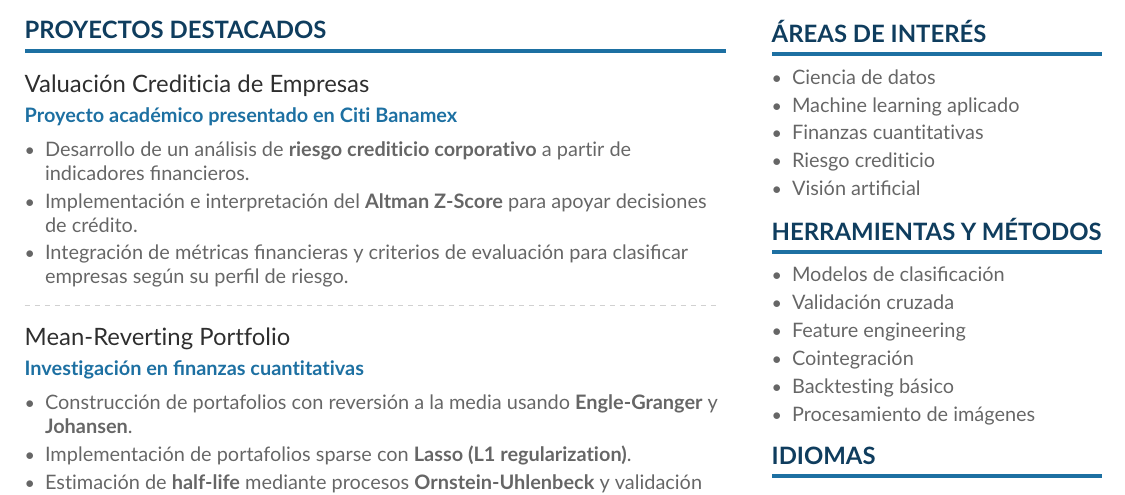
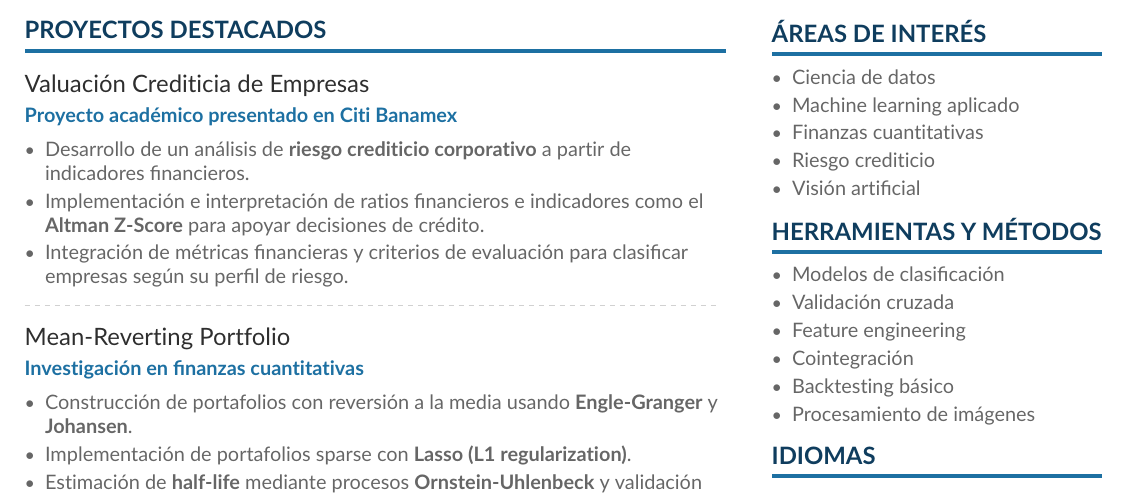
Before and after one commit to Lenon11/Lenin_Quezada-CV, a LaTeX CV (cv.tex): part of the page, cut so that both start at the same text. Compiled offline with pdfLaTeX.

Commit message:
Enhance description of Altman Z-Score implementation

```diff
--- a/cv.tex
+++ b/cv.tex
@@ -74,7 +74,7 @@ Estudiante de \textbf{Ingeniería Financiera en ITESO} con interés en \textbf{c
 \cvevent{Valuación Crediticia de Empresas}{Proyecto académico presentado en Citi Banamex}{}{}
 \begin{itemize}\itemsep2pt
 \item Desarrollo de un análisis de \textbf{riesgo crediticio corporativo} a partir de indicadores financieros.
-\item Implementación e interpretación del \textbf{Altman Z-Score} para apoyar decisiones de crédito.
+\item Implementación e interpretación de ratios financieros e indicadores como el \textbf{Altman Z-Score} para apoyar decisiones de crédito.
 \item Integración de métricas financieras y criterios de evaluación para clasificar empresas según su perfil de riesgo.
 \end{itemize}
 
```
